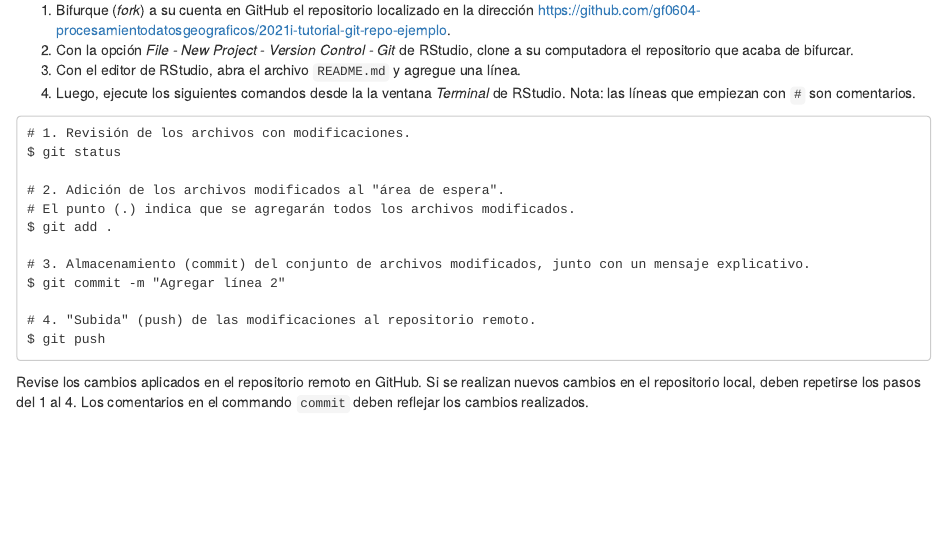
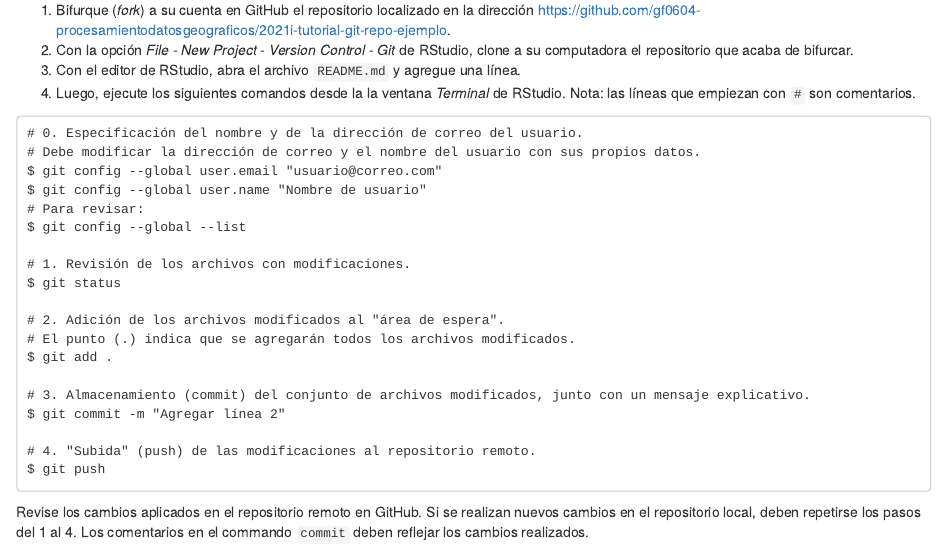
Before and after one commit to gf0604-procesamientodatosgeograficos/2021i-leccion-05, an R Markdown document (01-git.Rmd): the page in a window 1100 px wide, from 2430 px down. Rendered offline with R 4.5, knitr and Pandoc, with nearby package versions; drawn as R Markdown's standard HTML page in place of the format the file asks for.

Commit message:
Agregar comandos git para autenticación del usuario

````diff
--- a/01-git.Rmd
+++ b/01-git.Rmd
@@ -65,6 +65,13 @@ Para seguir este ejemplo:
 4. Luego, ejecute los siguientes comandos desde la la ventana _Terminal_ de RStudio. Nota: las líneas que empiezan con  ```# ``` son comentarios.
 
 ```
+# 0. Especificación del nombre y de la dirección de correo del usuario.
+# Debe modificar la dirección de correo y el nombre del usuario con sus propios datos.
+$ git config --global user.email "usuario@correo.com"
+$ git config --global user.name "Nombre de usuario"
+# Para revisar:
+$ git config --global --list
+
 # 1. Revisión de los archivos con modificaciones.
 $ git status
 
````
Also changed, not shown: docs/search.json, 1 other file.
